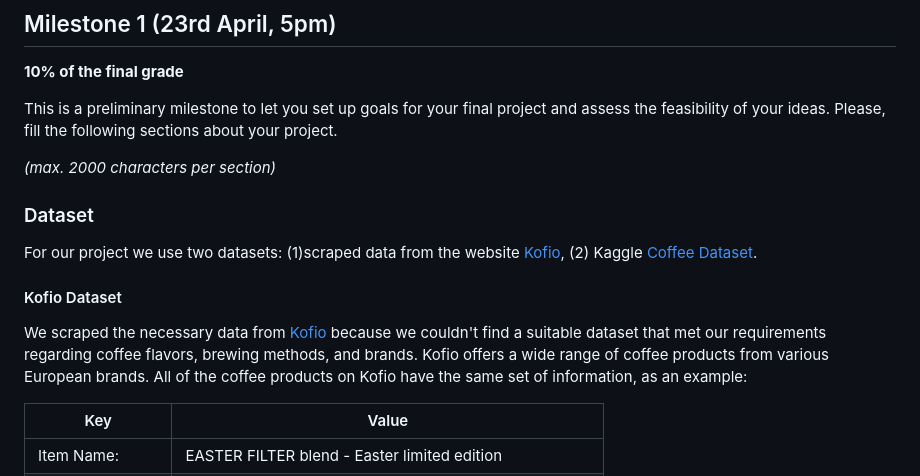
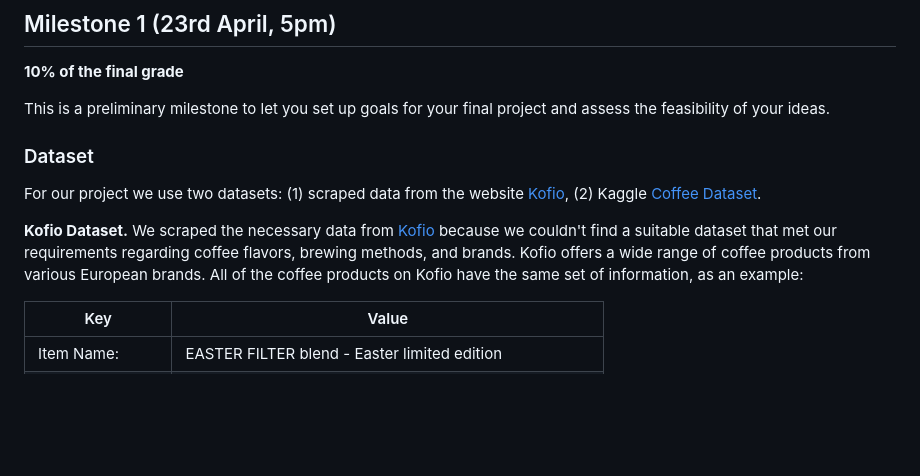
Before and after one commit to com-480-data-visualization/project-2023-kingdom_of_kaffa, a Markdown page: README.md, the part around the change printed below. Drawn GitHub-style; blank space fills up the shorter version.

Commit message:
Small fix in README

```diff
--- a/README.md
+++ b/README.md
@@ -13,17 +13,12 @@
 **10% of the final grade**
 
 This is a preliminary milestone to let you set up goals for your final project and assess the feasibility of your ideas.
-Please, fill the following sections about your project.
-
-*(max. 2000 characters per section)*
 
 ### Dataset
 
-For our project we use two datasets: (1)scraped data from the website [Kofio](https://www.kofio.co/), (2) Kaggle [Coffee Dataset](https://www.kaggle.com/datasets/michals22/coffee-dataset).
+For our project we use two datasets: (1) scraped data from the website [Kofio](https://www.kofio.co/), (2) Kaggle [Coffee Dataset](https://www.kaggle.com/datasets/michals22/coffee-dataset).
 
-####  Kofio Dataset
-
-We scraped the necessary data from [Kofio](https://www.kofio.co/) because we couldn't find a suitable dataset that met our requirements regarding coffee flavors, brewing methods, and brands. Kofio offers a wide range of coffee products from various European brands. All of the coffee products on Kofio have the same set of information, as an example:
+**Kofio Dataset.** We scraped the necessary data from [Kofio](https://www.kofio.co/) because we couldn't find a suitable dataset that met our requirements regarding coffee flavors, brewing methods, and brands. Kofio offers a wide range of coffee products from various European brands. All of the coffee products on Kofio have the same set of information, as an example:
 
 <!-- TODO: add price and rating? -->
 
```
Also changed, not shown: other parts of README.md (+1 -3 lines).
